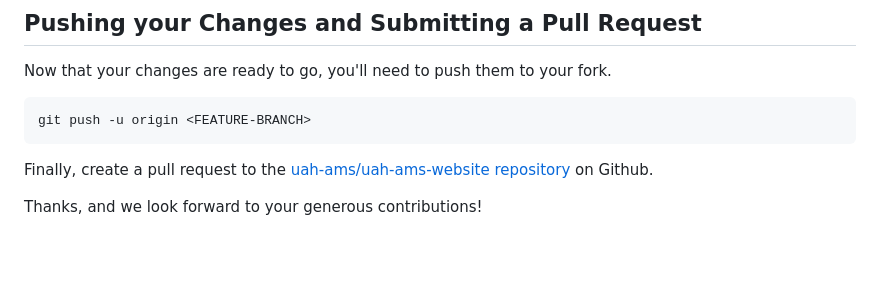
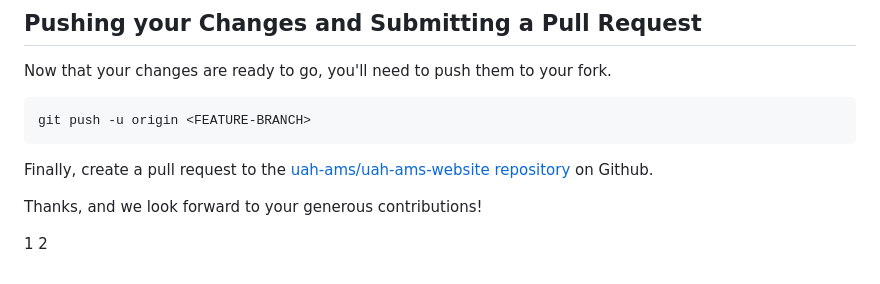
Before and after one commit to uah-ams/uah-ams-website, a Markdown page: CONTRIBUTING.md, the part around the change. Rendered like a GitHub page; blank space fills up the shorter version.

Commit message:
Group 2 PR 1 (#7)
* G2 P1 C1

* G2 P1 C2

```diff
--- a/CONTRIBUTING.md
+++ b/CONTRIBUTING.md
@@ -176,3 +176,6 @@ git push -u origin <FEATURE-BRANCH>
 Finally, create a pull request to the [uah-ams/uah-ams-website repository](https://github.com/uah-ams/uah-ams-website/) on Github.
 
 Thanks, and we look forward to your generous contributions!
+
+1
+2
```
